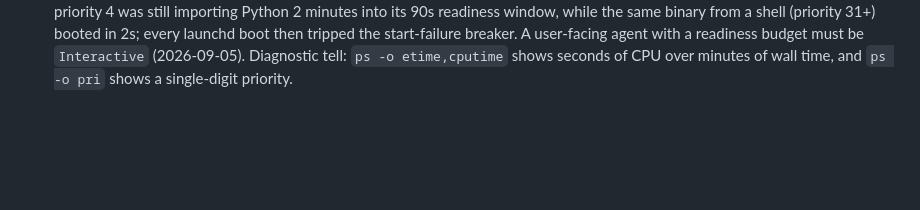
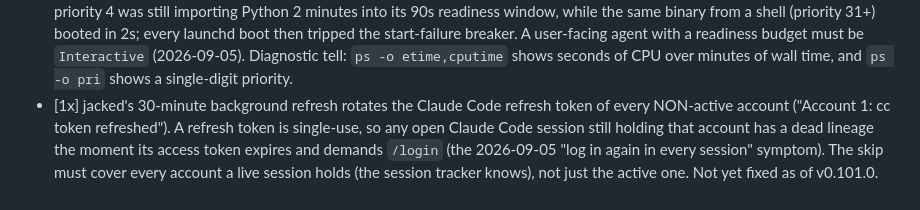
Before and after one commit to jackneil/claude-jacked, a Markdown page: lessons.md, the part around the change. Rendered like a GitHub page; blank space fills up the shorter version.

Commit message:
docs(lessons): record the non-active CC refresh race behind the per-session /login symptom

```diff
--- a/lessons.md
+++ b/lessons.md
@@ -29,3 +29,4 @@
 - [1x] A credential SWITCH is not done when the store changed; it is done when a RUNNING Claude Code session follows it. Claude Code keeps its OAuth token in memory and re-reads the store only when the `oauthAccount` identity in `~/.claude.json` changes; a Keychain write alone is invisible to every open session (2026-09-04: the 09-03 transaction-engine rewrite, b6391c7, dropped the `~/.claude.json` identity write, so the dashboard said switched while all 18 open sessions kept the old account; 0.94.1 still wrote it and worked). Any change to the switch path must end with the pty probe in the plan doc: start an interactive `claude`, switch, read `/status` inside that session. Store-level asserts (Keychain, mirror file) are prep, never the proof.
 - [1x] Claude Code REFRESHES tokens from the account it holds in memory and writes the result straight into the shared Keychain item with NO `_jackedAccountId` stamp (2026-09-05: 18 open sessions across 4 accounts; a stale jackusc session refreshed and silently replaced the chosen raiderpartners authority twice in five minutes; the tell in the log is `Credential schema drift ... refreshTokenExpiresAt`). Any design for account switching must assume the authority can be rewritten by a foreign writer at any token expiry: adopt the rotated tokens for the identified account FIRST (a single-use refresh token overwritten without import kills that account with invalid_grant, which is how account 7 died), then reassert the desired default. And a switch outcome that every production build produces (`observed_target_unfenced` on macOS) must run the same bookkeeping as a committed one; gating residency on `committed` silently disabled it everywhere.
 - [1x] launchd `ProcessType: Background` is CPU/IO-THROTTLED by design (launchd.plist(5): limits applied "to prevent them from disrupting the user experience"). On a loaded Mac (load avg 165 during a VM build) the jacked tray under Background priority 4 was still importing Python 2 minutes into its 90s readiness window, while the same binary from a shell (priority 31+) booted in 2s; every launchd boot then tripped the start-failure breaker. A user-facing agent with a readiness budget must be `Interactive` (2026-09-05). Diagnostic tell: `ps -o etime,cputime` shows seconds of CPU over minutes of wall time, and `ps -o pri` shows a single-digit priority.
+- [1x] jacked's 30-minute background refresh rotates the Claude Code refresh token of every NON-active account ("Account 1: cc token refreshed"). A refresh token is single-use, so any open Claude Code session still holding that account has a dead lineage the moment its access token expires and demands `/login` (the 2026-09-05 "log in again in every session" symptom). The skip must cover every account a live session holds (the session tracker knows), not just the active one. Not yet fixed as of v0.101.0.
```
